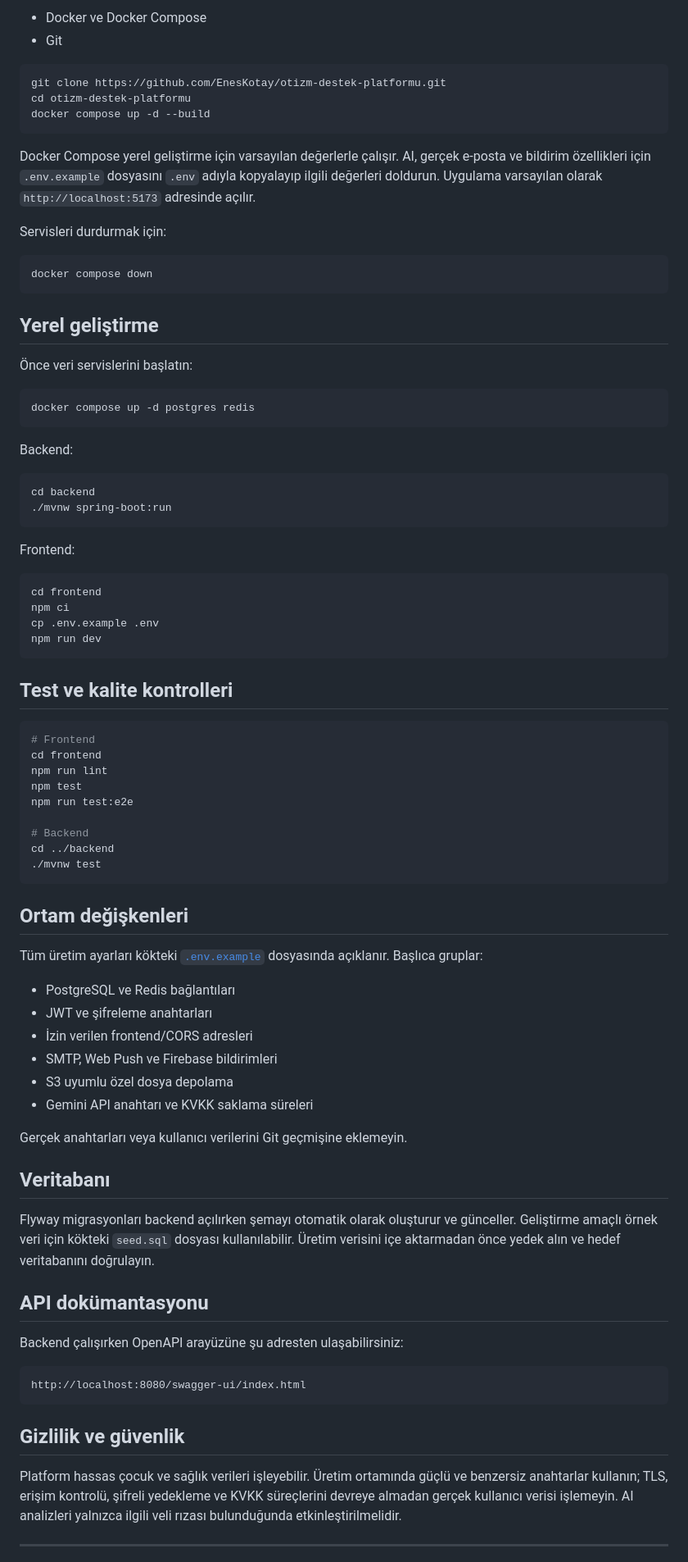
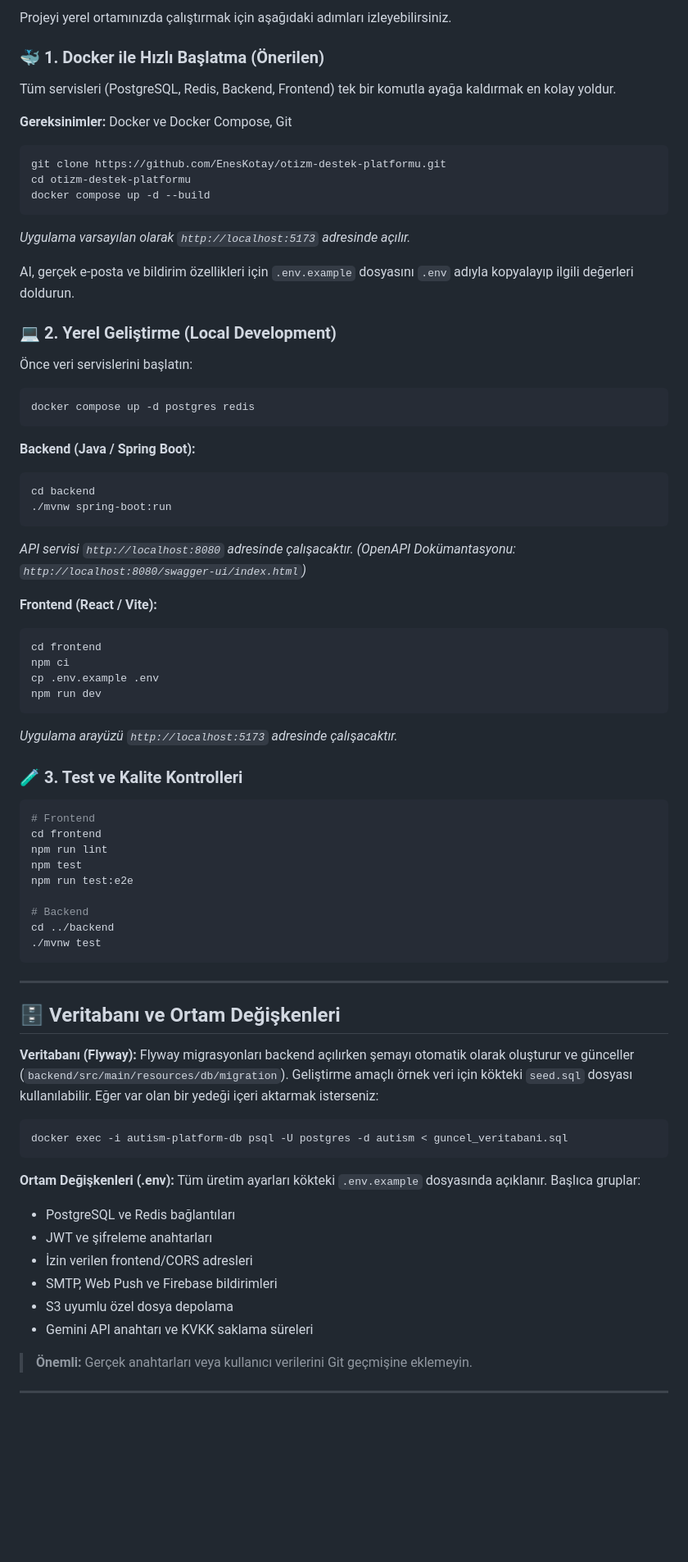
Before and after one commit to EnesKotay/otizm-destek-platformu, a Markdown page: README.md, the part around one of its changes. Shown at 82% size. Drawn GitHub-style; blank space fills up the shorter version.

````diff
--- a/README.md
+++ b/README.md
@@ -63,46 +82,45 @@ otizm-destek-platformu/
 
-- Docker ve Docker Compose
-- Git
+Projeyi yerel ortamınızda çalıştırmak için aşağıdaki adımları izleyebilirsiniz.
+
+### 🐳 1. Docker ile Hızlı Başlatma (Önerilen)
+
+Tüm servisleri (PostgreSQL, Redis, Backend, Frontend) tek bir komutla ayağa kaldırmak en kolay yoldur.
+
+**Gereksinimler:** Docker ve Docker Compose, Git
 
 ```bash
 git clone https://github.com/EnesKotay/otizm-destek-platformu.git
 cd otizm-destek-platformu
 docker compose up -d --build
 ```
+_Uygulama varsayılan olarak `http://localhost:5173` adresinde açılır._
 
-Docker Compose yerel geliştirme için varsayılan değerlerle çalışır. AI, gerçek e-posta ve bildirim özellikleri için `.env.example` dosyasını `.env` adıyla kopyalayıp ilgili değerleri doldurun. Uygulama varsayılan olarak `http://localhost:5173` adresinde açılır.
+AI, gerçek e-posta ve bildirim özellikleri için `.env.example` dosyasını `.env` adıyla kopyalayıp ilgili değerleri doldurun.
 
-Servisleri durdurmak için:
-
-```bash
-docker compose down
-```
-
-## Yerel geliştirme
+### 💻 2. Yerel Geliştirme (Local Development)
 
 Önce veri servislerini başlatın:
-
 ```bash
 docker compose up -d postgres redis
 ```
 
-Backend:
-
+**Backend (Java / Spring Boot):**
 ```bash
 cd backend
 ./mvnw spring-boot:run
 ```
+_API servisi `http://localhost:8080` adresinde çalışacaktır. (OpenAPI Dokümantasyonu: `http://localhost:8080/swagger-ui/index.html`)_
 
-Frontend:
-
+**Frontend (React / Vite):**
 ```bash
 cd frontend
 npm ci
 cp .env.example .env
 npm run dev
 ```
+_Uygulama arayüzü `http://localhost:5173` adresinde çalışacaktır._
 
-## Test ve kalite kontrolleri
+### 🧪 3. Test ve Kalite Kontrolleri
 
 ```bash
 # Frontend
@@ -116,10 +134,18 @@ cd ../backend
 ./mvnw test
 ```
 
-## Ortam değişkenleri
+---
 
-Tüm üretim ayarları kökteki [`.env.example`](.env.example) dosyasında açıklanır. Başlıca gruplar:
+## 🗄️ Veritabanı ve Ortam Değişkenleri
 
+**Veritabanı (Flyway):**
+Flyway migrasyonları backend açılırken şemayı otomatik olarak oluşturur ve günceller (`backend/src/main/resources/db/migration`). Geliştirme amaçlı örnek veri için kökteki `seed.sql` dosyası kullanılabilir. Eğer var olan bir yedeği içeri aktarmak isterseniz:
+```bash
+docker exec -i autism-platform-db psql -U postgres -d autism < guncel_veritabani.sql
+```
+
+**Ortam Değişkenleri (.env):**
+Tüm üretim ayarları kökteki `.env.example` dosyasında açıklanır. Başlıca gruplar:
 - PostgreSQL ve Redis bağlantıları
 - JWT ve şifreleme anahtarları
 - İzin verilen frontend/CORS adresleri
@@ -127,23 +153,7 @@ Tüm üretim ayarları kökteki [`.env.example`](.env.example) dosyasında açı
 - S3 uyumlu özel dosya depolama
 - Gemini API anahtarı ve KVKK saklama süreleri
 
-Gerçek anahtarları veya kullanıcı verilerini Git geçmişine eklemeyin.
-
-## Veritabanı
-
-Flyway migrasyonları backend açılırken şemayı otomatik olarak oluşturur ve günceller. Geliştirme amaçlı örnek veri için kökteki `seed.sql` dosyası kullanılabilir. Üretim verisini içe aktarmadan önce yedek alın ve hedef veritabanını doğrulayın.
-
-## API dokümantasyonu
-
-Backend çalışırken OpenAPI arayüzüne şu adresten ulaşabilirsiniz:
-
-```text
-http://localhost:8080/swagger-ui/index.html
-```
-
-## Gizlilik ve güvenlik
-
-Platform hassas çocuk ve sağlık verileri işleyebilir. Üretim ortamında güçlü ve benzersiz anahtarlar kullanın; TLS, erişim kontrolü, şifreli yedekleme ve KVKK süreçlerini devreye almadan gerçek kullanıcı verisi işlemeyin. AI analizleri yalnızca ilgili veli rızası bulunduğunda etkinleştirilmelidir.
+> **Önemli:** Gerçek anahtarları veya kullanıcı verilerini Git geçmişine eklemeyin.
 
 ---
 
````
Also changed, not shown: other parts of README.md (+76 -39 lines).
